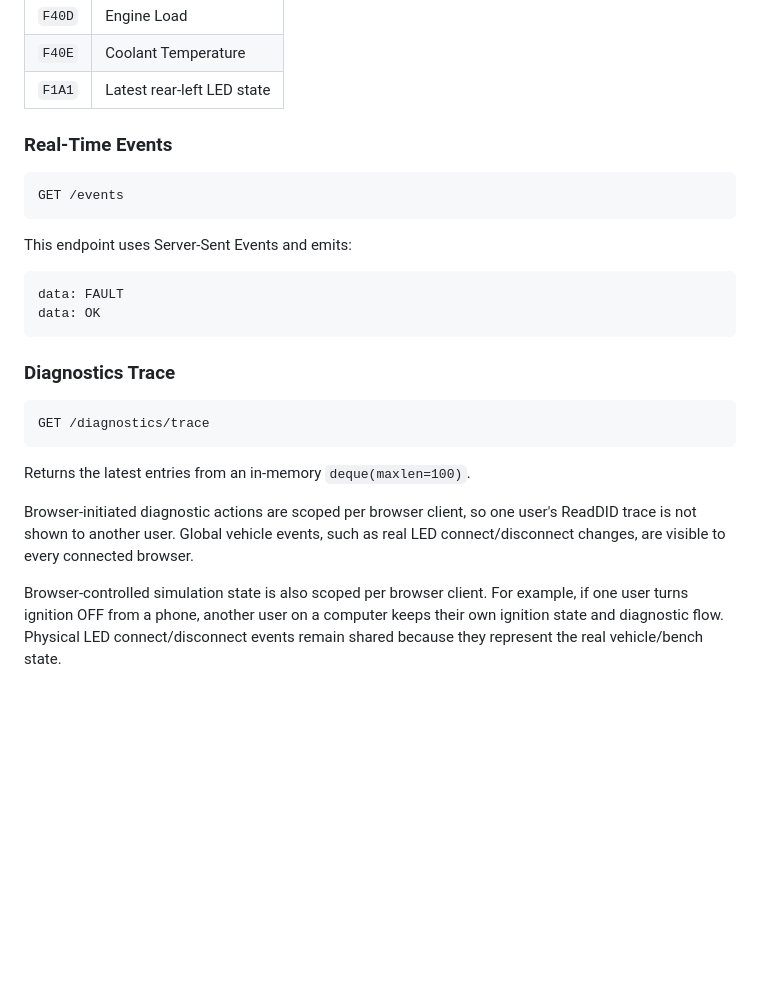
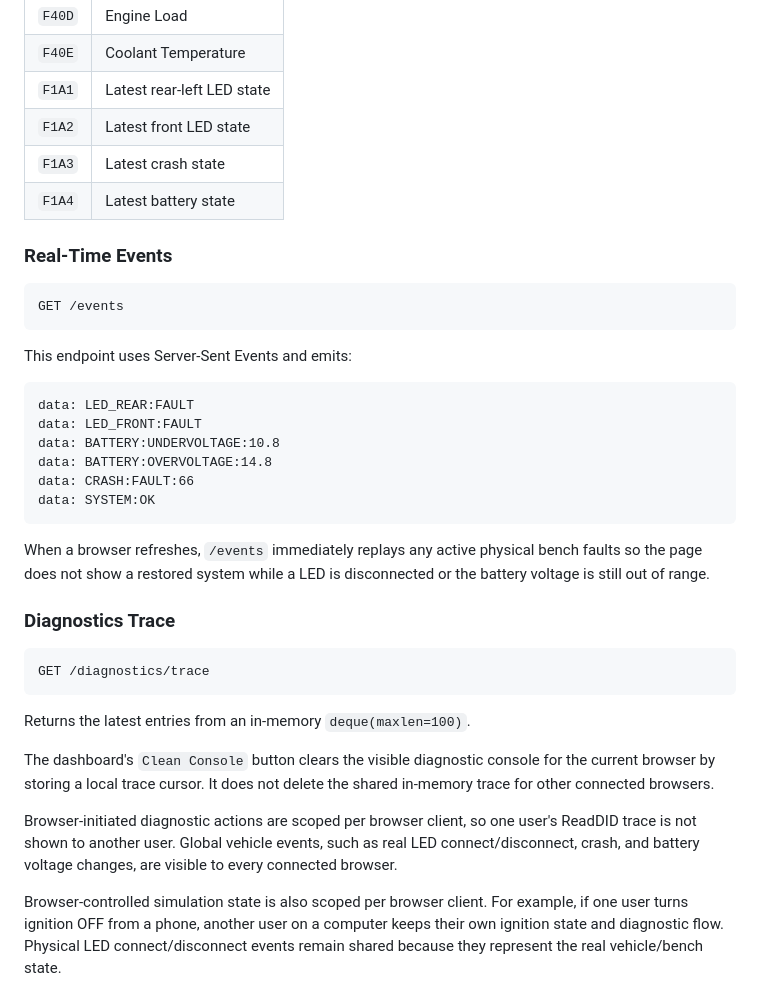
Before and after one commit to analozanocastillo/sovd_raspberry_demo, a Markdown page: project/README.md, the part around one of its changes. GitHub-like rendering; blank space fills up the shorter version.

````diff
--- a/project/README.md
+++ b/project/README.md
@@ -289,6 +322,9 @@ Supported DIDs:
 | `F40D` | Engine Load |
 | `F40E` | Coolant Temperature |
 | `F1A1` | Latest rear-left LED state |
+| `F1A2` | Latest front LED state |
+| `F1A3` | Latest crash state |
+| `F1A4` | Latest battery state |
 
 ### Real-Time Events
 
@@ -299,9 +335,15 @@ GET /events
 This endpoint uses Server-Sent Events and emits:
 
 ```text
-data: FAULT
-data: OK
+data: LED_REAR:FAULT
+data: LED_FRONT:FAULT
+data: BATTERY:UNDERVOLTAGE:10.8
+data: BATTERY:OVERVOLTAGE:14.8
+data: CRASH:FAULT:66
+data: SYSTEM:OK
 ```
+
+When a browser refreshes, `/events` immediately replays any active physical bench faults so the page does not show a restored system while a LED is disconnected or the battery voltage is still out of range.
 
 ### Diagnostics Trace
 
@@ -311,7 +353,9 @@ GET /diagnostics/trace
 
 Returns the latest entries from an in-memory `deque(maxlen=100)`.
 
-Browser-initiated diagnostic actions are scoped per browser client, so one user's ReadDID trace is not shown to another user. Global vehicle events, such as real LED connect/disconnect changes, are visible to every connected browser.
+The dashboard's `Clean Console` button clears the visible diagnostic console for the current browser by storing a local trace cursor. It does not delete the shared in-memory trace for other connected browsers.
+
+Browser-initiated diagnostic actions are scoped per browser client, so one user's ReadDID trace is not shown to another user. Global vehicle events, such as real LED connect/disconnect, crash, and battery voltage changes, are visible to every connected browser.
 
 Browser-controlled simulation state is also scoped per browser client. For example, if one user turns ignition OFF from a phone, another user on a computer keeps their own ignition state and diagnostic flow. Physical LED connect/disconnect events remain shared because they represent the real vehicle/bench state.
 
````
Also changed, not shown: other parts of project/README.md (+46 -13 lines), project/AGENTS.md (+20 -11 lines).
